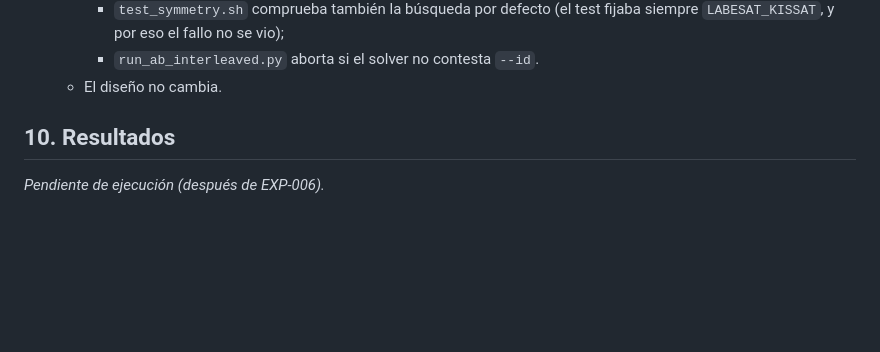
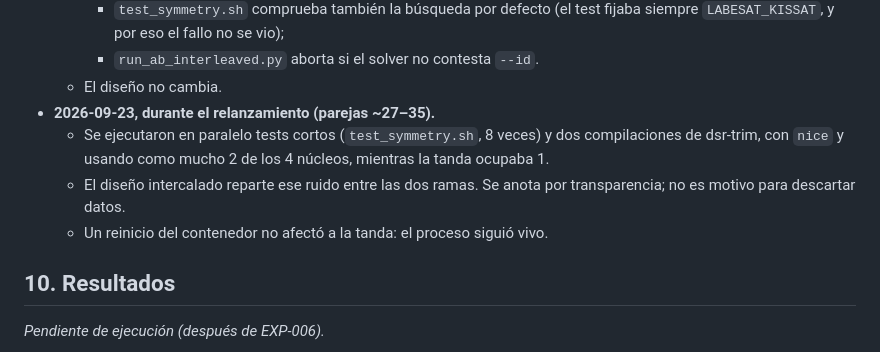
Before and after one commit to abelponce03/SAT-SOLVER, a Markdown page: docs/experiments/EXP-007-ruptura-de-simetrias.md, the part around the change. GitHub-like rendering; blank space fills up the shorter version.

```diff
--- a/docs/experiments/EXP-007-ruptura-de-simetrias.md
+++ b/docs/experiments/EXP-007-ruptura-de-simetrias.md
@@ -165,6 +165,13 @@ python3 scripts/run_ab_interleaved.py --solver solver/labesat \
       fijaba siempre `LABESAT_KISSAT`, y por eso el fallo no se vio);
     - `run_ab_interleaved.py` aborta si el solver no contesta `--id`.
   - El diseño no cambia.
+- **2026-09-23, durante el relanzamiento (parejas ~27–35).**
+  - Se ejecutaron en paralelo tests cortos (`test_symmetry.sh`, 8 veces) y dos
+    compilaciones de dsr-trim, con `nice` y usando como mucho 2 de los 4
+    núcleos, mientras la tanda ocupaba 1.
+  - El diseño intercalado reparte ese ruido entre las dos ramas. Se anota por
+    transparencia; no es motivo para descartar datos.
+  - Un reinicio del contenedor no afectó a la tanda: el proceso siguió vivo.
 
 ## 10. Resultados
 
```
Also changed, not shown: docs/ROADMAP.md (+10 -3 lines), docs/research/04-decisiones-pendientes.md (added, +325 -0 lines).
